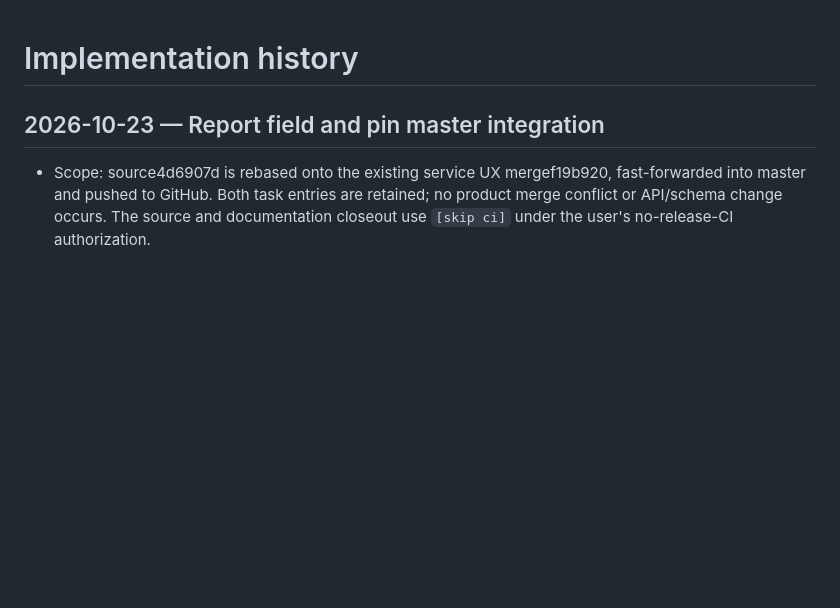
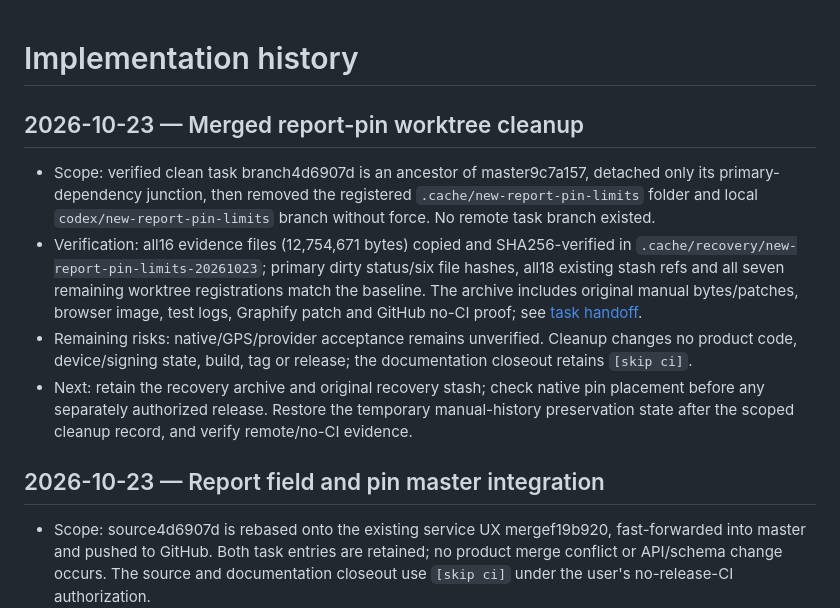
Before and after one commit to aymkopi/aleconnect-mobile, a Markdown page: docs/agent-harness/implementation-history.md, the part around the change. Drawn GitHub-style; blank space fills up the shorter version.

Commit message:
docs: record merged report pin cleanup [skip ci]

```diff
--- a/docs/agent-harness/implementation-history.md
+++ b/docs/agent-harness/implementation-history.md
@@ -1,4 +1,11 @@
 # Implementation history
+
+## 2026-10-23 — Merged report-pin worktree cleanup
+
+- Scope: verified clean task branch4d6907d is an ancestor of master9c7a157, detached only its primary-dependency junction, then removed the registered `.cache/new-report-pin-limits` folder and local `codex/new-report-pin-limits` branch without force. No remote task branch existed.
+- Verification: all16 evidence files (12,754,671 bytes) copied and SHA256-verified in `.cache/recovery/new-report-pin-limits-20261023`; primary dirty status/six file hashes, all18 existing stash refs and all seven remaining worktree registrations match the baseline. The archive includes original manual bytes/patches, browser image, test logs, Graphify patch and GitHub no-CI proof; see [task handoff](tasks/new-report-pin-limits.md).
+- Remaining risks: native/GPS/provider acceptance remains unverified. Cleanup changes no product code, device/signing state, build, tag or release; the documentation closeout retains `[skip ci]`.
+- Next: retain the recovery archive and original recovery stash; check native pin placement before any separately authorized release. Restore the temporary manual-history preservation state after the scoped cleanup record, and verify remote/no-CI evidence.
 
 ## 2026-10-23 — Report field and pin master integration
 
```
Also changed, not shown: docs/agent-harness/active-work.md (+1 -1 lines), 1 other file.
